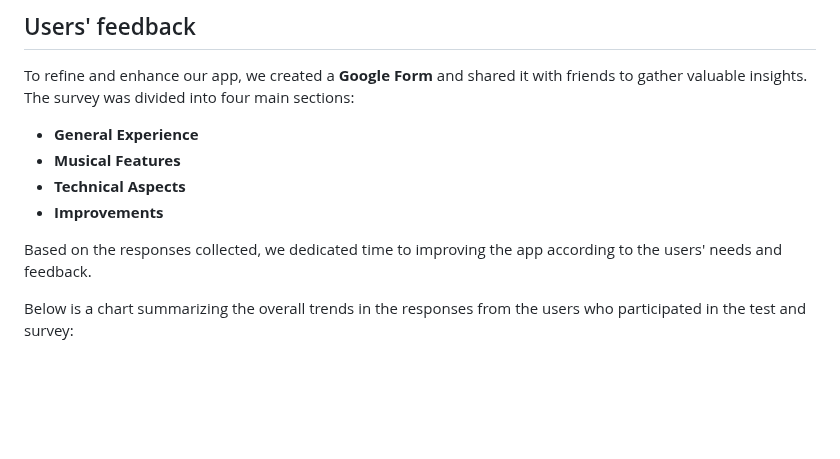
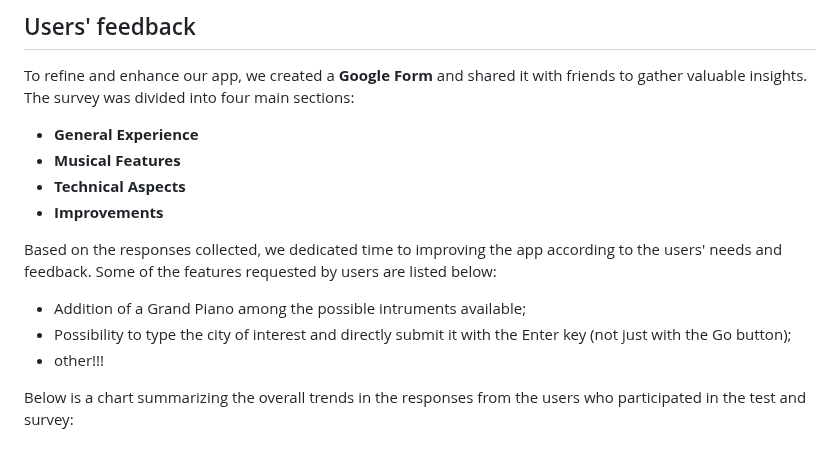
Before and after one commit to eleonorsrr/MeteotrAPP, a Markdown page: README.md, the part around the change. Drawn GitHub-style; blank space fills up the shorter version.

```diff
--- a/README.md
+++ b/README.md
@@ -109,6 +109,9 @@ To refine and enhance our app, we created a **Google Form** and shared it with f
 - **Technical Aspects**
 - **Improvements**
 
-Based on the responses collected, we dedicated time to improving the app according to the users' needs and feedback.
+Based on the responses collected, we dedicated time to improving the app according to the users' needs and feedback. Some of the features requested by users are listed below:
+- Addition of a Grand Piano among the possible intruments available;
+- Possibility to type the city of interest and directly submit it with the Enter key (not just with the Go button);
+- other!!!
 
 Below is a chart summarizing the overall trends in the responses from the users who participated in the test and survey:
```
